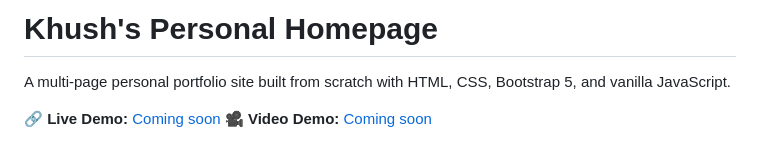
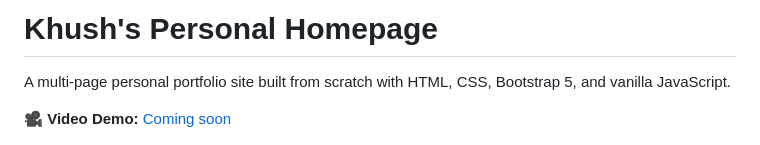
Before and after one commit to kmpat339/khush-homepage, a Markdown page: README.md, the part around the change. Rendered like a GitHub page.

Commit message:
Update README to remove live demo link
Removed the live demo link from the README.

```diff
--- a/README.md
+++ b/README.md
@@ -2,7 +2,6 @@
 
 A multi-page personal portfolio site built from scratch with HTML, CSS, Bootstrap 5, and vanilla JavaScript.
 
-🔗 **Live Demo:** [Coming soon](#)
 🎥 **Video Demo:** [Coming soon](#)
 
 ![Homepage Screenshot](./images/screenshot-home.png)
```
